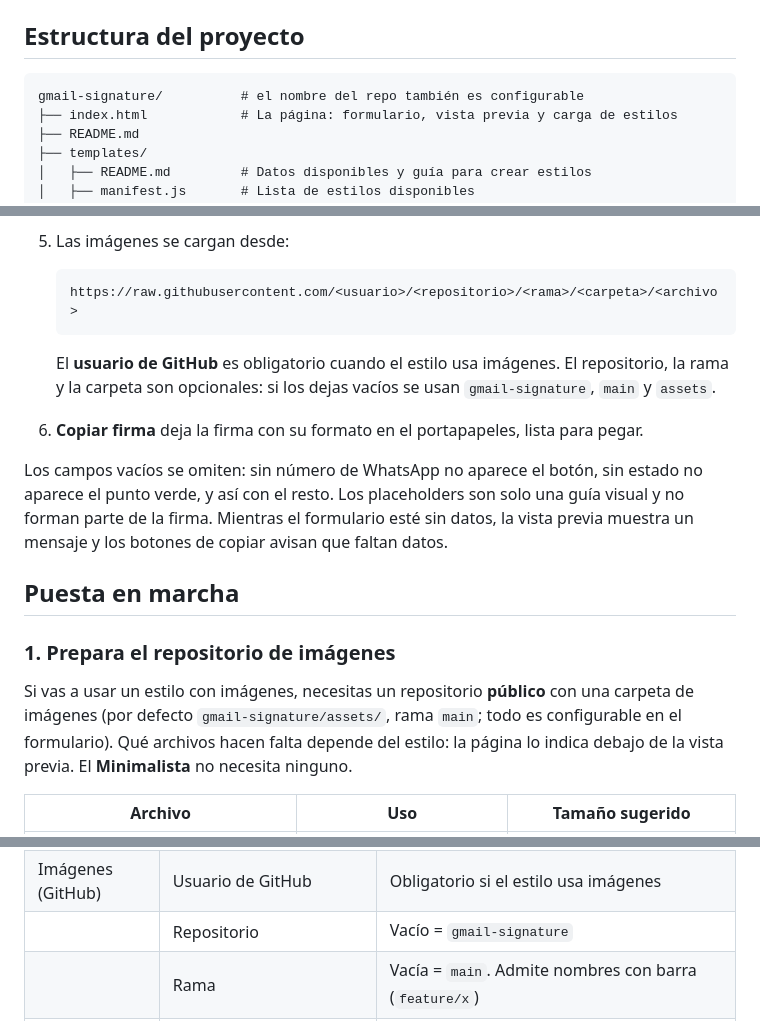
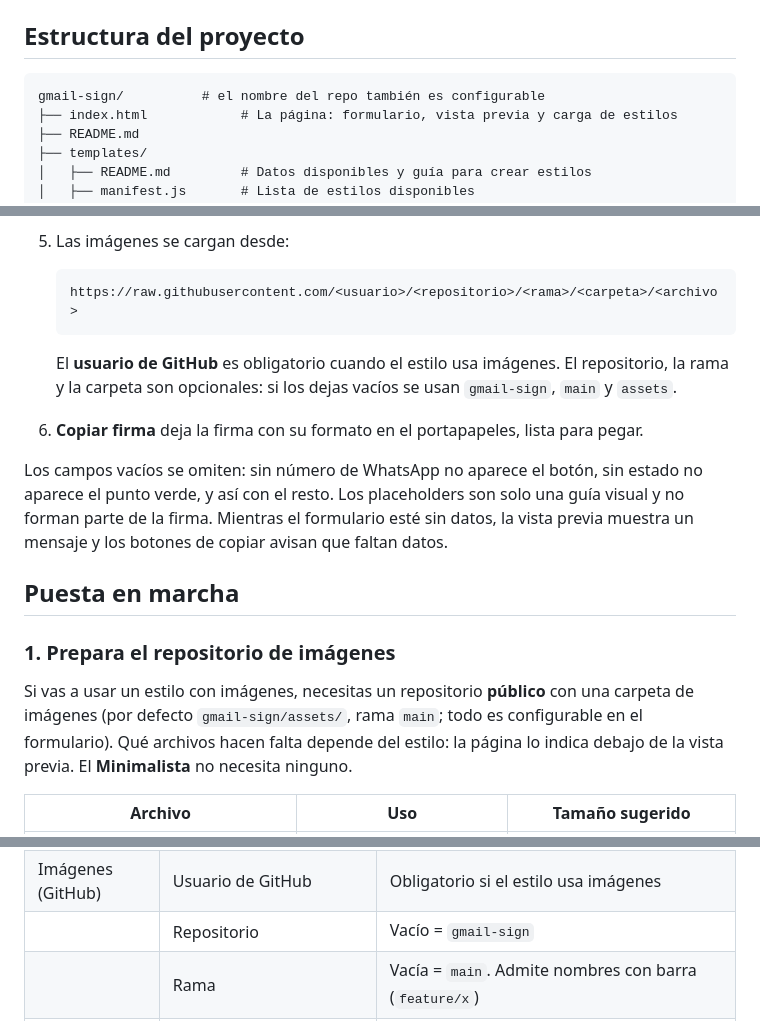
Before and after one commit to joctan-tec/gmail-sign, a Markdown page: README.md, 3 parts joined by grey strips. GitHub-like rendering.

Commit message:
Update repository name from 'gmail-signature' to 'gmail-sign'

````diff
--- a/README.md
+++ b/README.md
@@ -29,7 +29,7 @@ El detalle de qué datos usa cada estilo está en [`templates/README.md`](templa
 ## Estructura del proyecto
 
 ```
-gmail-signature/          # el nombre del repo también es configurable
+gmail-sign/          # el nombre del repo también es configurable
 ├── index.html            # La página: formulario, vista previa y carga de estilos
 ├── README.md
 ├── templates/
@@ -63,7 +63,7 @@ gmail-signature/          # el nombre del repo también es configurable
    https://raw.githubusercontent.com/<usuario>/<repositorio>/<rama>/<carpeta>/<archivo>
    ```
 
-   El **usuario de GitHub** es obligatorio cuando el estilo usa imágenes. El repositorio, la rama y la carpeta son opcionales: si los dejas vacíos se usan `gmail-signature`, `main` y `assets`.
+   El **usuario de GitHub** es obligatorio cuando el estilo usa imágenes. El repositorio, la rama y la carpeta son opcionales: si los dejas vacíos se usan `gmail-sign`, `main` y `assets`.
 6. **Copiar firma** deja la firma con su formato en el portapapeles, lista para pegar.
 
 Los campos vacíos se omiten: sin número de WhatsApp no aparece el botón, sin estado no aparece el punto verde, y así con el resto. Los placeholders son solo una guía visual y no forman parte de la firma. Mientras el formulario esté sin datos, la vista previa muestra un mensaje y los botones de copiar avisan que faltan datos.
@@ -72,7 +72,7 @@ Los campos vacíos se omiten: sin número de WhatsApp no aparece el botón, sin
 
 ### 1. Prepara el repositorio de imágenes
 
-Si vas a usar un estilo con imágenes, necesitas un repositorio **público** con una carpeta de imágenes (por defecto `gmail-signature/assets/`, rama `main`; todo es configurable en el formulario). Qué archivos hacen falta depende del estilo: la página lo indica debajo de la vista previa. El **Minimalista** no necesita ninguno.
+Si vas a usar un estilo con imágenes, necesitas un repositorio **público** con una carpeta de imágenes (por defecto `gmail-sign/assets/`, rama `main`; todo es configurable en el formulario). Qué archivos hacen falta depende del estilo: la página lo indica debajo de la vista previa. El **Minimalista** no necesita ninguno.
 
 | Archivo | Uso | Tamaño sugerido |
 |---|---|---|
@@ -116,7 +116,7 @@ Usa PNG con fondo transparente para los íconos. Los de Terminal deben verse bie
 | | Zona horaria, Estado | Los usan Terminal, Retro y Boarding pass |
 | WhatsApp | Número, texto del botón, mensaje inicial | Con el número vacío no se muestra el botón |
 | Imágenes (GitHub) | Usuario de GitHub | Obligatorio si el estilo usa imágenes |
-| | Repositorio | Vacío = `gmail-signature` |
+| | Repositorio | Vacío = `gmail-sign` |
 | | Rama | Vacía = `main`. Admite nombres con barra (`feature/x`) |
 | | Carpeta de imágenes | Vacía = `assets`. Admite subcarpetas (`docs/img`); `/` o `.` significa la raíz del repo |
 | | Nombre del archivo de la foto | Vacío = `photo.jpg` |
````
